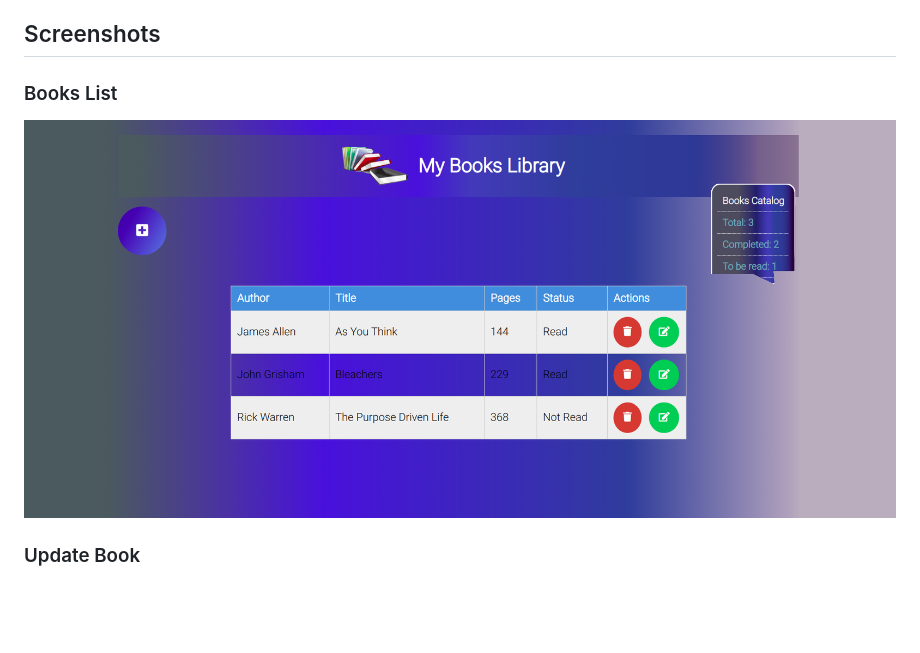
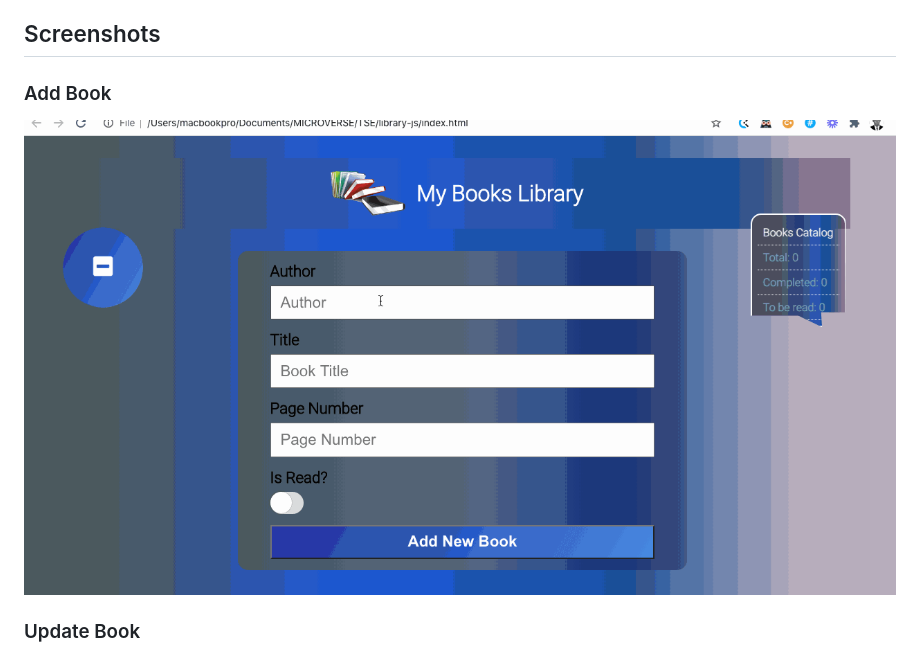
Before and after one commit to temesghentekeste/library-js, a Markdown page: README.md, the part around the change printed below. GitHub-like rendering; pictures changed too: images/screenshot_add.gif (added); blank space fills up the shorter version.

Commit message:
Update screenshot images with gif animated images

```diff
--- a/README.md
+++ b/README.md
@@ -34,6 +34,6 @@ Library JS is a JavaScript project that stores typical book attributes as book a
 
 ## Screenshots <a name = "screenshots"></a>
 
-### Books List
-![screenshot](./images/bookUI.png)
+### Add Book
+![screenshot](./images/screenshot_add.gif)
 ### Update Book
```
Also changed, not shown: other parts of README.md (+3 -1 lines), 2 other files.
